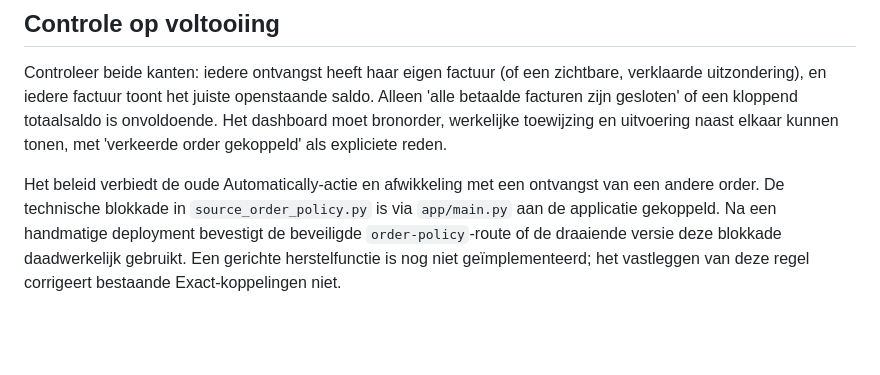
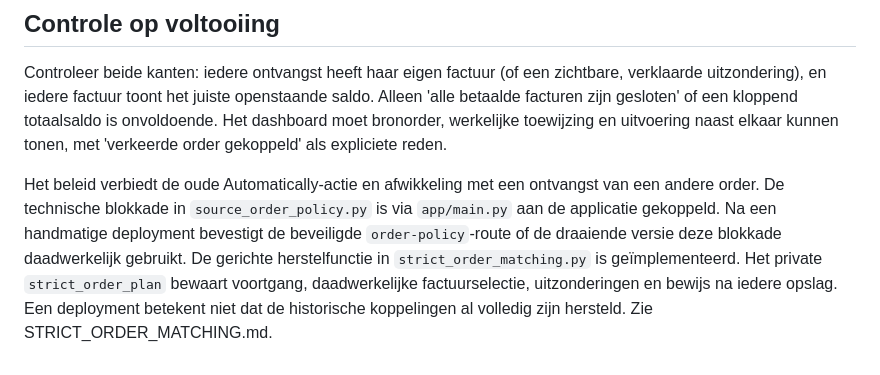
Before and after one commit to JNPDrops/jnp-matching, a Markdown page: operations/DASHBOARD_EXCEPTIONS.md, the part around the change. GitHub-like rendering; blank space fills up the shorter version.

Commit message:
Connect dashboard exception requirements to private strict repair evidence

```diff
--- a/operations/DASHBOARD_EXCEPTIONS.md
+++ b/operations/DASHBOARD_EXCEPTIONS.md
@@ -88,5 +88,7 @@ Het beleid verbiedt de oude Automatically-actie en afwikkeling met een ontvangst
 van een andere order. De technische blokkade in `source_order_policy.py` is via `app/main.py` aan de
 applicatie gekoppeld. Na een handmatige deployment bevestigt de beveiligde
 `order-policy`-route of de draaiende versie deze blokkade daadwerkelijk gebruikt.
-Een gerichte herstelfunctie is nog niet geïmplementeerd; het vastleggen van deze
-regel corrigeert bestaande Exact-koppelingen niet.
+De gerichte herstelfunctie in `strict_order_matching.py` is geïmplementeerd.
+Het private `strict_order_plan` bewaart voortgang, daadwerkelijke factuurselectie,
+uitzonderingen en bewijs na iedere opslag. Een deployment betekent niet dat de
+historische koppelingen al volledig zijn hersteld. Zie STRICT_ORDER_MATCHING.md.
```
